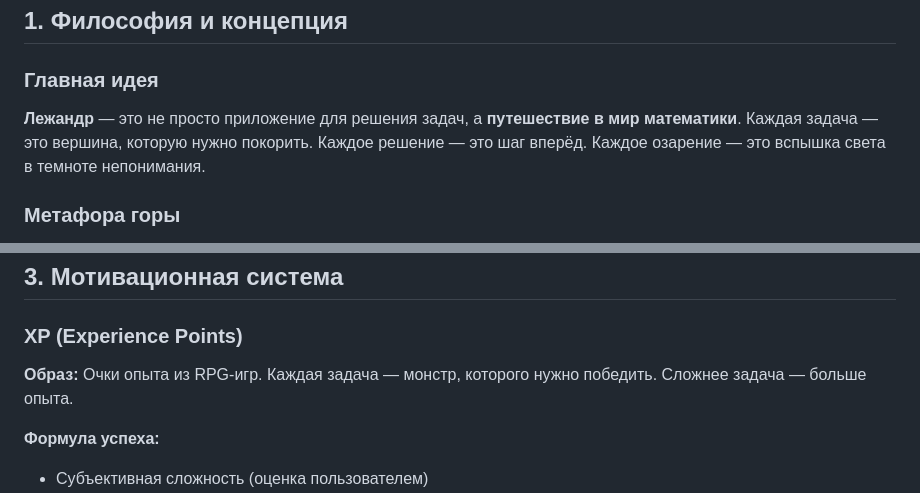
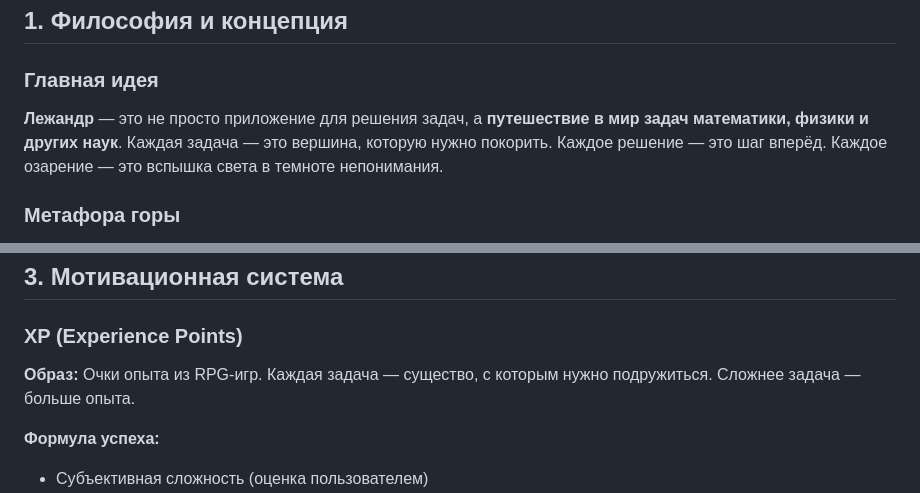
Before and after one commit to NikasAl/lezhandr, a Markdown page: docs/APP_SOUL.md, 2 parts joined by grey strips. GitHub-like rendering.

```diff
--- a/docs/APP_SOUL.md
+++ b/docs/APP_SOUL.md
@@ -7,7 +7,7 @@ _Документ для создания художественных прои
 ## 1. Философия и концепция
 
 ### Главная идея
-**Лежандр** — это не просто приложение для решения задач, а **путешествие в мир математики**. Каждая задача — это вершина, которую нужно покорить. Каждое решение — это шаг вперёд. Каждое озарение — это вспышка света в темноте непонимания.
+**Лежандр** — это не просто приложение для решения задач, а **путешествие в мир задач математики, физики и других наук**. Каждая задача — это вершина, которую нужно покорить. Каждое решение — это шаг вперёд. Каждое озарение — это вспышка света в темноте непонимания.
 
 ### Метафора горы
 Представьте гору знаний. Вы — альпинист. Задачи — это маршруты разной сложности. Таймер — ваш компаньон, отмечающий время восхождения. Озарения — моменты, когда туман рассеивается и открывается вид на вершину. XP — ваша высота над уровнем моря.
@@ -62,7 +62,7 @@ _Документ для создания художественных прои
 ## 3. Мотивационная система
 
 ### XP (Experience Points)
-**Образ:** Очки опыта из RPG-игр. Каждая задача — монстр, которого нужно победить. Сложнее задача — больше опыта.
+**Образ:** Очки опыта из RPG-игр. Каждая задача — существо, с которым нужно подружиться. Сложнее задача — больше опыта.
 
 **Формула успеха:**
 - Субъективная сложность (оценка пользователем)
```
Also changed, not shown: other parts of docs/APP_SOUL.md (+55 -14 lines), docs/MentalMathIdea.md (added, +307 -0 lines).
